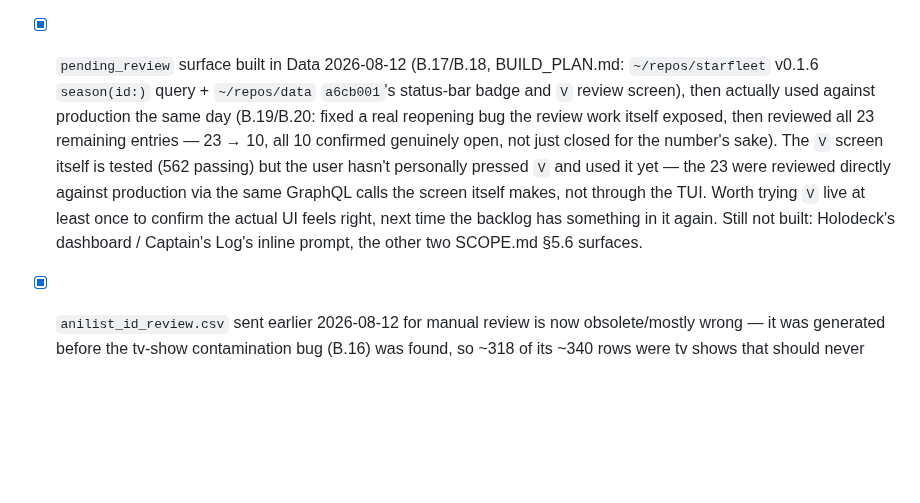
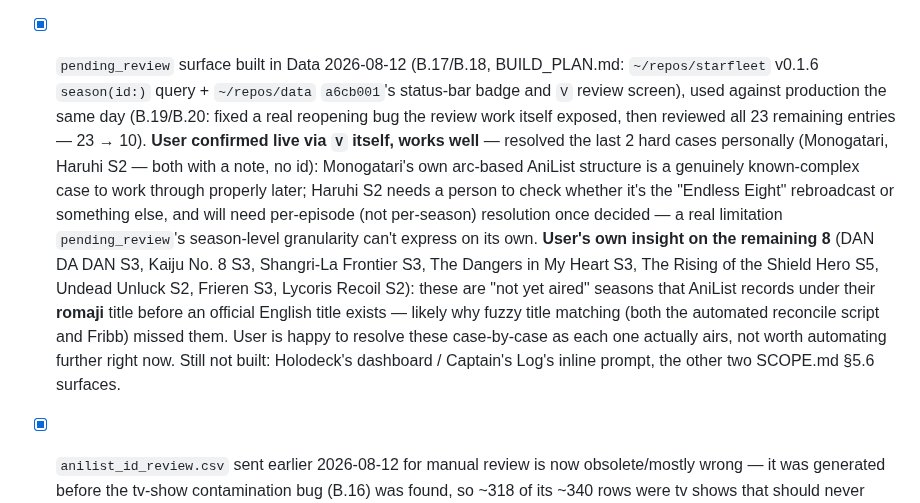
Before and after one commit to drostan80/starfleet, a Markdown page: todo.md, the part around the change. Rendered like a GitHub page; blank space fills up the shorter version.

Commit message:
todo.md: close out the pending_review review — user confirmed V live
User personally resolved Monogatari/Haruhi S2 (both note-only, no id --
Monogatari's arc structure and Haruhi's Endless-Eight question both
need real per-case work, Haruhi specifically at episode level).
Recorded their own insight on the remaining 8: not-yet-aired seasons
are indexed on AniList under their romaji title before an English one
exists, likely why fuzzy matching missed them -- happy to resolve
case-by-case as they air.

Co-Authored-By: Claude Sonnet 5 <noreply@anthropic.com>
Claude-Session: https://claude.ai/code/session_01Ee33vMp9KU1CdXG4PP6Hot

```diff
--- a/todo.md
+++ b/todo.md
@@ -55,14 +55,22 @@
 - [ ] does the html client use a html/browser player or local one? my thought is local first then browser base but is it feasible?
 - [x] `pending_review` surface built in Data 2026-08-12 (B.17/B.18, BUILD_PLAN.md:
   `~/repos/starfleet` v0.1.6 `season(id:)` query + `~/repos/data` `a6cb001`'s status-bar badge
-  and `V` review screen), then actually used against production the same day (B.19/B.20:
-  fixed a real reopening bug the review work itself exposed, then reviewed all 23 remaining
-  entries — 23 → 10, all 10 confirmed genuinely open, not just closed for the number's sake).
-  The `V` screen itself is tested (562 passing) but the user hasn't personally pressed `V` and
-  used it yet — the 23 were reviewed directly against production via the same GraphQL calls
-  the screen itself makes, not through the TUI. Worth trying `V` live at least once to confirm
-  the actual UI feels right, next time the backlog has something in it again. Still not built:
-  Holodeck's dashboard / Captain's Log's inline prompt, the other two SCOPE.md §5.6 surfaces.
+  and `V` review screen), used against production the same day (B.19/B.20: fixed a real
+  reopening bug the review work itself exposed, then reviewed all 23 remaining entries — 23 →
+  10). **User confirmed live via `V` itself, works well** — resolved the last 2 hard cases
+  personally (Monogatari, Haruhi S2 — both with a note, no id): Monogatari's own arc-based
+  AniList structure is a genuinely known-complex case to work through properly later; Haruhi
+  S2 needs a person to check whether it's the "Endless Eight" rebroadcast or something else,
+  and will need per-episode (not per-season) resolution once decided — a real limitation
+  `pending_review`'s season-level granularity can't express on its own.
+  **User's own insight on the remaining 8** (DAN DA DAN S3, Kaiju No. 8 S3, Shangri-La
+  Frontier S3, The Dangers in My Heart S3, The Rising of the Shield Hero S5, Undead Unluck S2,
+  Frieren S3, Lycoris Recoil S2): these are "not yet aired" seasons that AniList records under
+  their **romaji** title before an official English title exists — likely why fuzzy title
+  matching (both the automated reconcile script and Fribb) missed them. User is happy to
+  resolve these case-by-case as each one actually airs, not worth automating further right
+  now. Still not built: Holodeck's dashboard / Captain's Log's inline prompt, the other two
+  SCOPE.md §5.6 surfaces.
 - [x] `anilist_id_review.csv` sent earlier 2026-08-12 for manual review is now obsolete/mostly
   wrong — it was generated before the tv-show contamination bug (B.16) was found, so ~318 of
   its ~340 rows were tv shows that should never have been on it. Don't use it; the real
```
